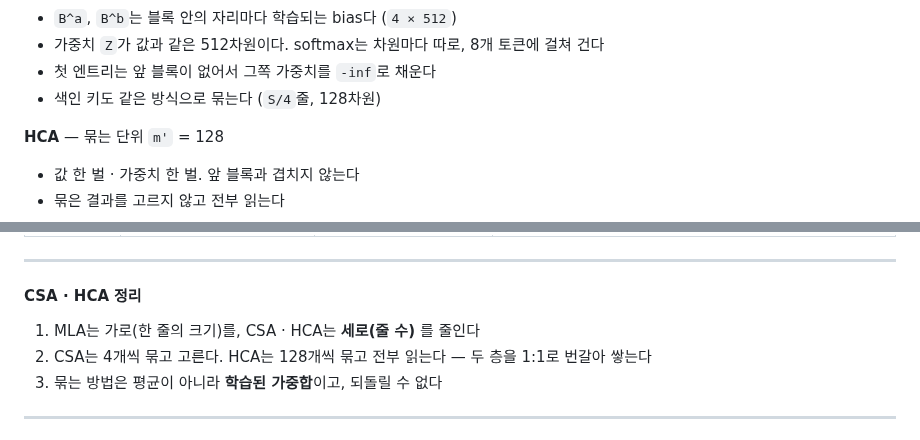
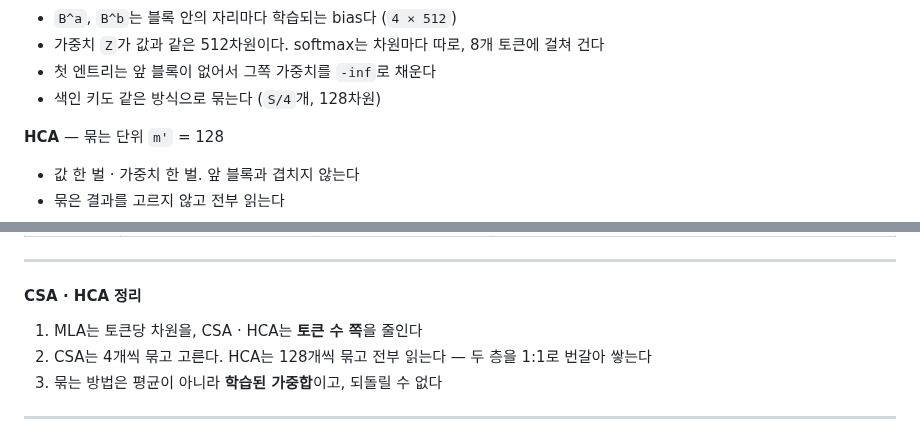
Before and after one commit to KimHyeon-Ji/llm-arch-lineage-wiki, a Markdown page: seminar/01-attention-seminar.md, 2 parts joined by grey strips. Rendered like a GitHub page; folded sections open.

```diff
--- a/seminar/01-attention-seminar.md
+++ b/seminar/01-attention-seminar.md
@@ -971,7 +971,7 @@ Z^a = H · W^aZ       Z^b = H · W^bZ         가중치 두 벌     (S × 512)
 - `B^a`, `B^b`는 블록 안의 자리마다 학습되는 bias다 (`4 × 512`)
 - 가중치 `Z`가 값과 같은 512차원이다. softmax는 차원마다 따로, 8개 토큰에 걸쳐 건다
 - 첫 엔트리는 앞 블록이 없어서 그쪽 가중치를 `-inf`로 채운다
-- 색인 키도 같은 방식으로 묶는다 (`S/4`줄, 128차원)
+- 색인 키도 같은 방식으로 묶는다 (`S/4`개, 128차원)
 
 **HCA** — 묶는 단위 `m'` = 128
 
@@ -1076,7 +1076,7 @@ KV는 10%인데 FLOPs는 27%다. **압축 자체가 연산**이기 때문이다.
 
 #### CSA · HCA 정리
 
-1. MLA는 가로(한 줄의 크기)를, CSA · HCA는 **세로(줄 수)** 를 줄인다
+1. MLA는 토큰당 차원을, CSA · HCA는 **토큰 수 쪽**을 줄인다
 2. CSA는 4개씩 묶고 고른다. HCA는 128개씩 묶고 전부 읽는다 — 두 층을 1:1로 번갈아 쌓는다
 3. 묶는 방법은 평균이 아니라 **학습된 가중합**이고, 되돌릴 수 없다
 
```
Also changed, not shown: other parts of seminar/01-attention-seminar.md (+14 -14 lines), seminar/01-attention-notes.md (+7 -7 lines), seminar/figures/07-v4-csa-hca.png, seminar/figures/26-axes.png, seminar/figures/27-v4-compress.png, 4 other files.
